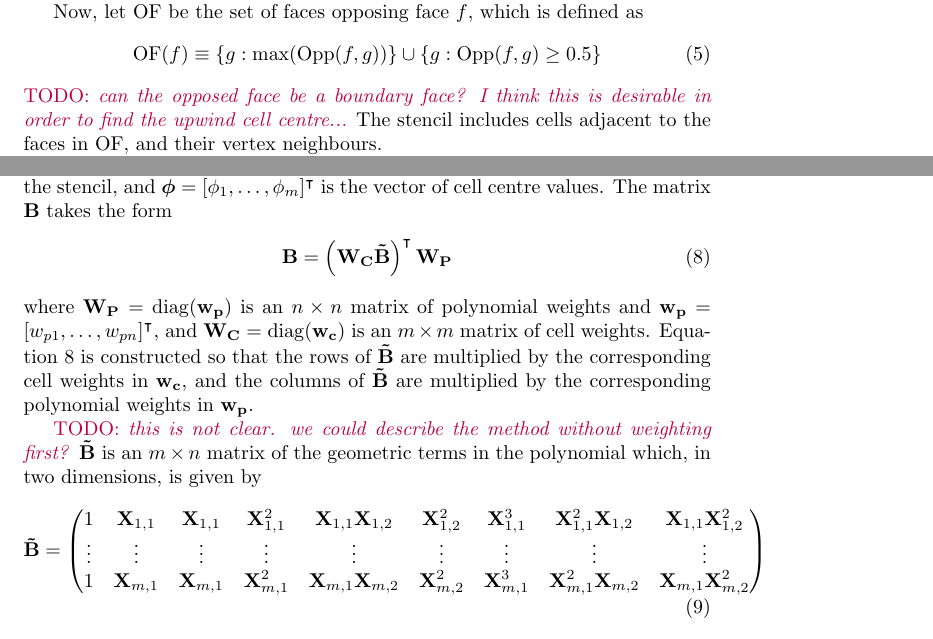
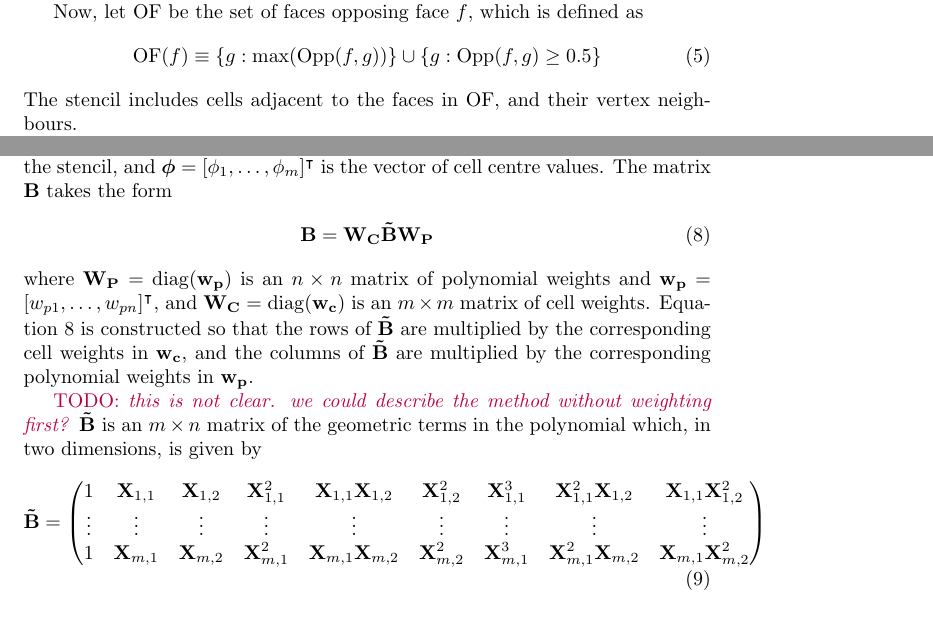
Before and after one commit to hertzsprung/cutcell-advection, a LaTeX document (src/slant-cell-advection/slant-cell-advection.tex): two parts of pages 4 and 5 of 6, joined at a grey line, cut so that both start at the same text. Compiled offline with pdfLaTeX.

Commit message:
fix typo and bug in matrix formulation

```diff
--- a/src/slant-cell-advection/slant-cell-advection.tex
+++ b/src/slant-cell-advection/slant-cell-advection.tex
@@ -65,7 +65,6 @@ Now, let $\mathrm{OF}$ be the set of faces opposing face $f$, which is defined a
 \begin{align}
 	\mathrm{OF}(f) \equiv \{ g : \max(\mathrm{Opp}(f, g)) \} \cup \{ g : \mathrm{Opp}(f, g) \geq 0.5 \}
 \end{align}
-\TODO{can the opposed face be a boundary face?  I think this is desirable in order to find the upwind cell centre...}
 The stencil includes cells adjacent to the faces in $\mathrm{OF}$, and their vertex neighbours.
 
 \begin{figure}
@@ -95,7 +94,7 @@ A matrix equation is constructed to calculate a least squares fit:
 where $\mathbf{B}$ is a rectangular matrix with one row for each cell in the stencil and one column for each term in the polynomial, $\mathbf{w'_p} = [w_{p1}^{-1}, \ldots, w_{pn}^{-1}]^\intercal$ is the polynomial weight reciprocal vector with $n$ being the number of polynomial terms,  $\mathbf{w_c} = [w_{c1}, \ldots, w_{cm}]^\intercal$ is the cell weighting vector with $m$ being the number of cells in the stencil, and $\bm{\phi} = [\phi_1, \ldots, \phi_m]^\intercal$ is the vector of cell centre values.
 The matrix $\mathbf{B}$ takes the form
 \begin{align}
-	\mathbf{B} = \left( \mathbf{W_C} \mathbf{\tilde{B}} \right)^\intercal \mathbf{W_P} \label{eqn:B}
+	\mathbf{B} = \mathbf{W_C} \mathbf{\tilde{B}} \mathbf{W_P} \label{eqn:B}
 \end{align}
 where $\mathbf{W_P} = \mathrm{diag}(\mathbf{w_p})$ is an $n \times n$ matrix of polynomial weights and $\mathbf{w_p} = [w_{p1}, \ldots, w_{pn}]^\intercal$, and $\mathbf{W_C} = \mathrm{diag}(\mathbf{w_c})$ is an $m \times m$ matrix of cell weights.  Equation~\ref{eqn:B} is constructed so that the rows of $\mathbf{\tilde{B}}$ are multiplied by the corresponding cell weights in $\mathbf{w_c}$, and the columns of $\mathbf{\tilde{B}}$ are multiplied by the corresponding polynomial weights in $\mathbf{w_p}$.
 
@@ -104,9 +103,9 @@ $\mathbf{\tilde{B}}$ is an $m \times n$ matrix of the geometric terms in the pol
 \begin{align}
 	\mathbf{\tilde{B}} =
 	\begin{pmatrix}
-		1 & \mathbf{X}_{1,1} & \mathbf{X}_{1,1} & \mathbf{X}_{1,1}^2 & \mathbf{X}_{1,1} \mathbf{X}_{1,2} & \mathbf{X}_{1,2}^2 & \mathbf{X}_{1,1}^3 & \mathbf{X}_{1,1}^2 \mathbf{X}_{1,2} & \mathbf{X}_{1,1} \mathbf{X}_{1,2}^2 \\
+		1 & \mathbf{X}_{1,1} & \mathbf{X}_{1,2} & \mathbf{X}_{1,1}^2 & \mathbf{X}_{1,1} \mathbf{X}_{1,2} & \mathbf{X}_{1,2}^2 & \mathbf{X}_{1,1}^3 & \mathbf{X}_{1,1}^2 \mathbf{X}_{1,2} & \mathbf{X}_{1,1} \mathbf{X}_{1,2}^2 \\
 		\vdots & \vdots & \vdots & \vdots & \vdots & \vdots & \vdots & \vdots & \vdots \\
-		1 & \mathbf{X}_{m,1} & \mathbf{X}_{m,1} & \mathbf{X}_{m,1}^2 & \mathbf{X}_{m,1} \mathbf{X}_{m,2} & \mathbf{X}_{m,2}^2 & \mathbf{X}_{m,1}^3 & \mathbf{X}_{m,1}^2 \mathbf{X}_{m,2} & \mathbf{X}_{m,1} \mathbf{X}_{m,2}^2 \\
+		1 & \mathbf{X}_{m,1} & \mathbf{X}_{m,2} & \mathbf{X}_{m,1}^2 & \mathbf{X}_{m,1} \mathbf{X}_{m,2} & \mathbf{X}_{m,2}^2 & \mathbf{X}_{m,1}^3 & \mathbf{X}_{m,1}^2 \mathbf{X}_{m,2} & \mathbf{X}_{m,1} \mathbf{X}_{m,2}^2 \\
 	\end{pmatrix}
 \end{align}
 where $\mathbf{X}$ is a matrix with $m$ rows and one column for each geometric dimension.
```
Also changed, not shown: src/slant-cell-advection/notes.md (+4 -2 lines).
